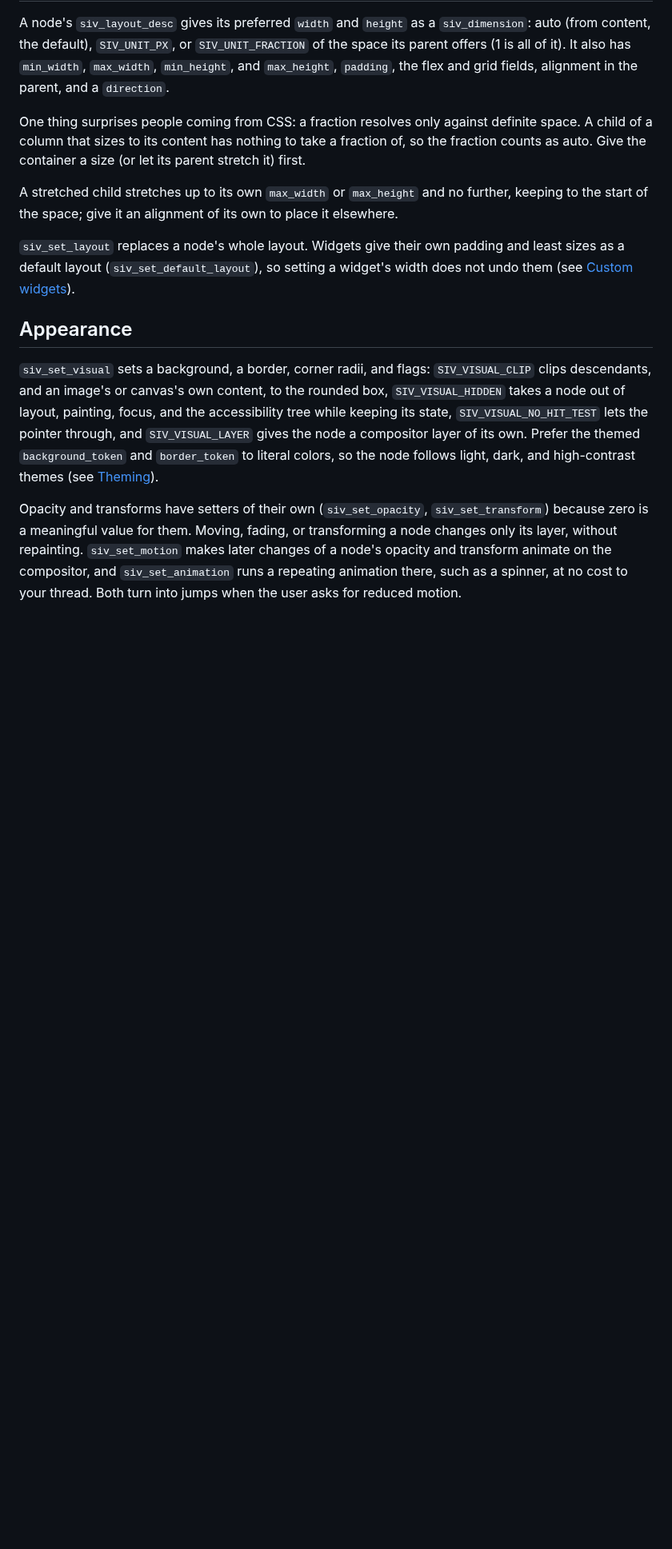
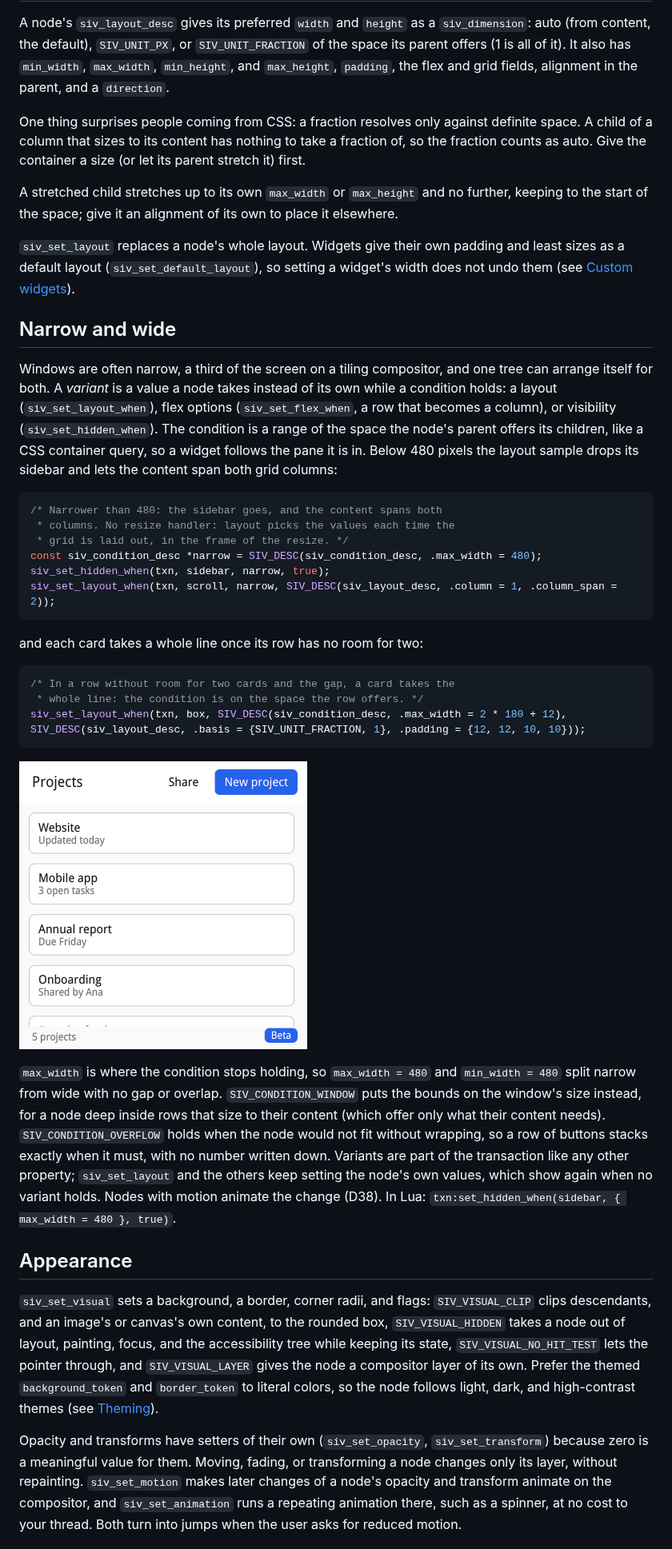
Before and after one commit to rockorager/siv, a Markdown page: docs/guide/03-layout-and-text.md, the part around one of its changes. Shown at 80% size. GitHub-like rendering; pictures changed too: docs/guide/images/layout-narrow.png (added); blank space fills up the shorter version.

Commit message:
guide: show the layout sample on a narrow window
The guide said nothing about adapting to narrow windows (D39).

The layout sample now drops its sidebar below 480 pixels, letting its
content span both grid columns, and lays its cards one per line once
their row has no room for two. "Layout and text" gains a section on
variants that quotes both, with a screenshot of the sample at 360
pixels; the test resizes the window, compares it, and widens it back
to the unchanged wide screenshot. The grid's row is now 1 fr, so the
cards scroll instead of running past the grid once they stack.

````diff
--- a/docs/guide/03-layout-and-text.md
+++ b/docs/guide/03-layout-and-text.md
@@ -127,6 +133,49 @@ own to place it elsewhere.
 padding and least sizes as a default layout (`siv_set_default_layout`), so
 setting a widget's width does not undo them (see
 [Custom widgets](06-custom-widgets.md)).
+
+## Narrow and wide
+
+Windows are often narrow, a third of the screen on a tiling compositor,
+and one tree can arrange itself for both. A *variant* is a value a node
+takes instead of its own while a condition holds: a layout
+(`siv_set_layout_when`), flex options (`siv_set_flex_when`, a row that
+becomes a column), or visibility (`siv_set_hidden_when`). The condition
+is a range of the space the node's parent offers its children, like a CSS
+container query, so a widget follows the pane it is in. Below 480 pixels
+the layout sample drops its sidebar and lets the content span both grid
+columns:
+
+```c
+/* Narrower than 480: the sidebar goes, and the content spans both
+ * columns. No resize handler: layout picks the values each time the
+ * grid is laid out, in the frame of the resize. */
+const siv_condition_desc *narrow = SIV_DESC(siv_condition_desc, .max_width = 480);
+siv_set_hidden_when(txn, sidebar, narrow, true);
+siv_set_layout_when(txn, scroll, narrow, SIV_DESC(siv_layout_desc, .column = 1, .column_span = 2));
+```
+
+and each card takes a whole line once its row has no room for two:
+
+```c
+/* In a row without room for two cards and the gap, a card takes the
+ * whole line: the condition is on the space the row offers. */
+siv_set_layout_when(txn, box, SIV_DESC(siv_condition_desc, .max_width = 2 * 180 + 12), SIV_DESC(siv_layout_desc, .basis = {SIV_UNIT_FRACTION, 1}, .padding = {12, 12, 10, 10}));
+```
+
+![The same Projects window at 360 pixels: no sidebar, and the cards one per line, scrolling above the status line](images/layout-narrow.png)
+
+`max_width` is where the condition stops holding, so `max_width = 480`
+and `min_width = 480` split narrow from wide with no gap or overlap.
+`SIV_CONDITION_WINDOW` puts the bounds on the window's size instead, for a
+node deep inside rows that size to their content (which offer only what
+their content needs). `SIV_CONDITION_OVERFLOW` holds when the node would
+not fit without wrapping, so a row of buttons stacks exactly when it must,
+with no number written down. Variants are part of the transaction like
+any other property; `siv_set_layout` and the others keep setting the
+node's own values, which show again when no variant holds. Nodes with
+motion animate the change (D38). In Lua:
+`txn:set_hidden_when(sidebar, { max_width = 480 }, true)`.
 
 ## Appearance
 
````
Also changed, not shown: other parts of docs/guide/03-layout-and-text.md (+9 -3 lines), 2 other files.
